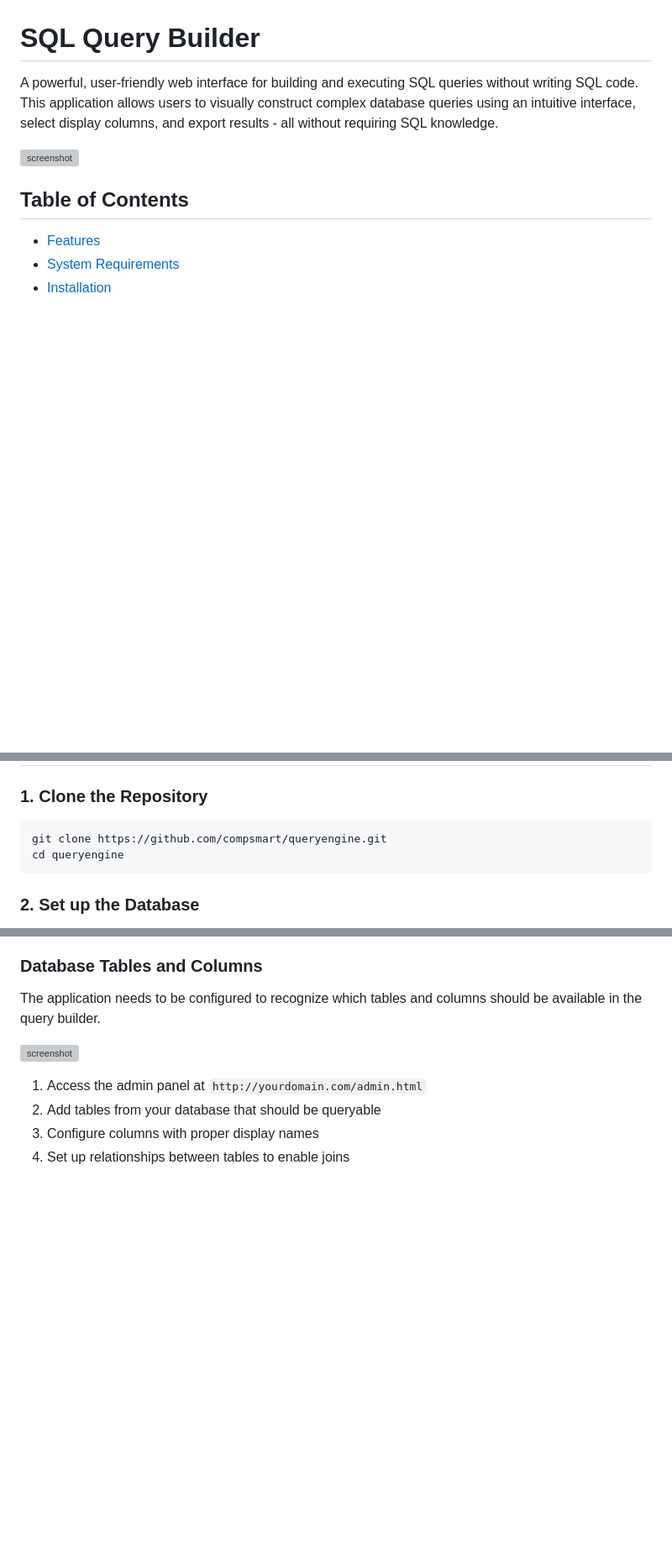
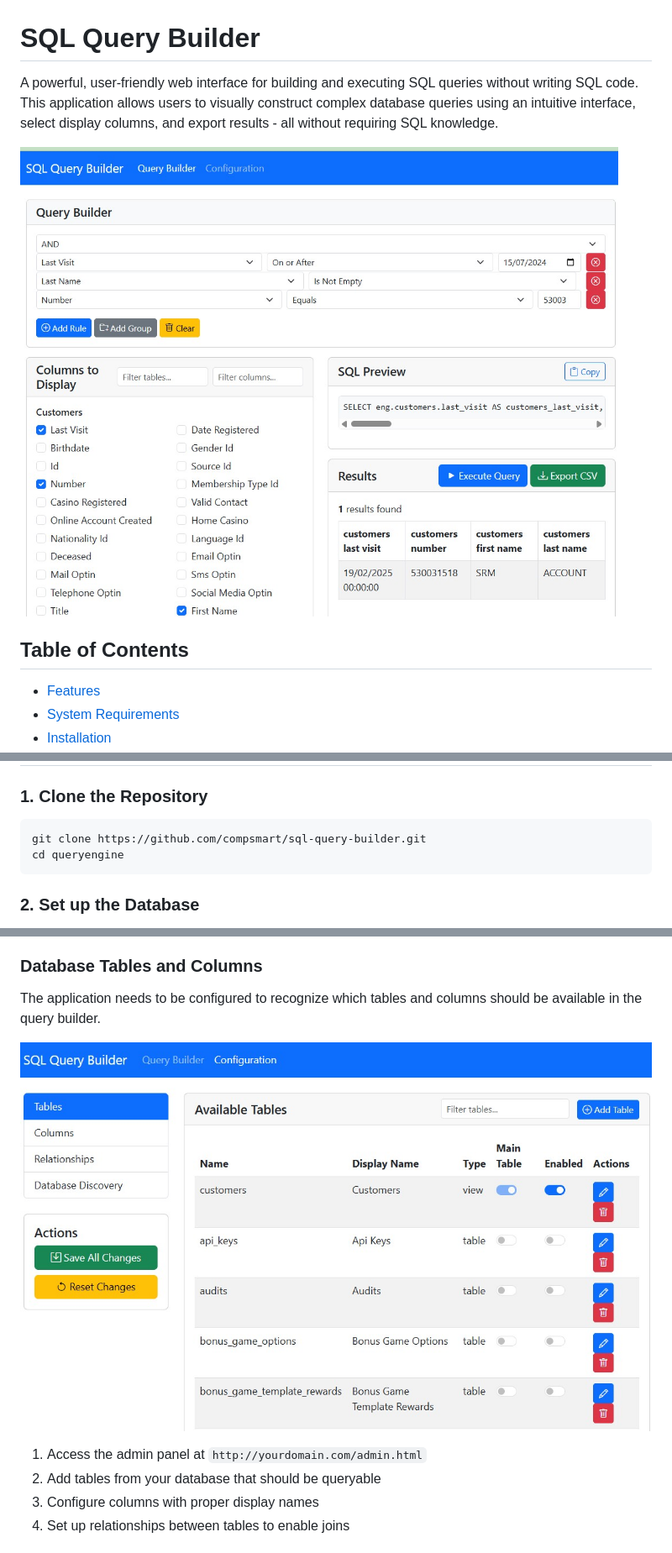
Before and after one commit to compsmart/sql-query-builder, a Markdown page: README.md, 3 parts joined by grey strips. Shown at 84% size. GitHub-like rendering; blank space fills up the shorter version; grey boxes are pictures that could not be loaded.

````diff
--- a/README.md
+++ b/README.md
@@ -2,7 +2,7 @@
 
 A powerful, user-friendly web interface for building and executing SQL queries without writing SQL code. This application allows users to visually construct complex database queries using an intuitive interface, select display columns, and export results - all without requiring SQL knowledge.
 
-![screenshot](https://github.com/compsmart/sql-query-builder/sql1.jpg)
+![screenshot](https://github.com/compsmart/sql-query-builder/raw/master/sql1.jpg)
 
 
 ## Table of Contents
@@ -38,7 +38,7 @@ A powerful, user-friendly web interface for building and executing SQL queries w
 ### 1. Clone the Repository
 
 ```bash
-git clone https://github.com/compsmart/queryengine.git
+git clone https://github.com/compsmart/sql-query-builder.git
 cd queryengine
 ```
 
@@ -119,7 +119,7 @@ chmod -R 775 api/logs  # If logging is enabled
 
 The application needs to be configured to recognize which tables and columns should be available in the query builder.
 
-![screenshot](https://github.com/compsmart/sql-query-builder/sql2.jpg)
+![screenshot](https://github.com/compsmart/sql-query-builder/raw/master/sql2.jpg)
 
 1. Access the admin panel at `http://yourdomain.com/admin.html`
 2. Add tables from your database that should be queryable
````
Also changed, not shown: other parts of README.md (+1 -1 lines).
